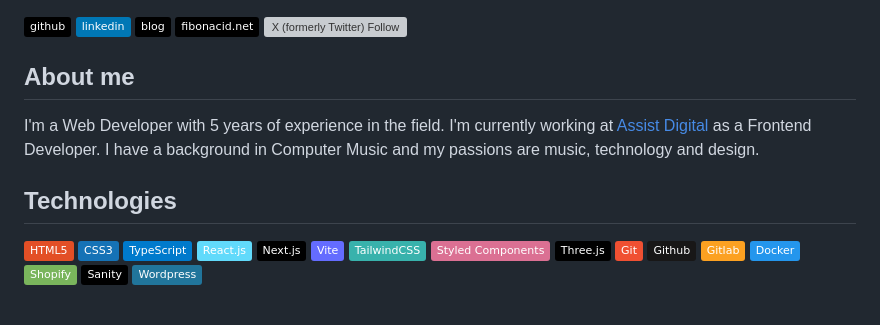
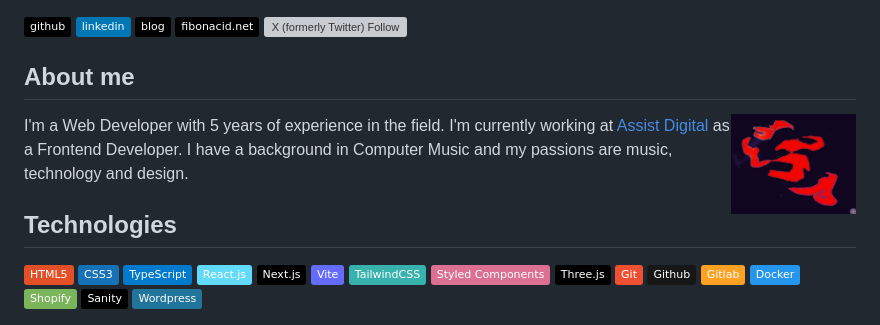
Before and after one commit to fibonacid/fibonacid, a Markdown page: README.md, the part around the change. Drawn GitHub-style; pictures changed too: avatar.jpg (added); badges without logos; grey boxes are pictures that could not be loaded.

Commit message:
add  image

```diff
--- a/README.md
+++ b/README.md
@@ -8,6 +8,8 @@
 
 
 ## About me
+
+<img src="avatar.jpg" align="right" width="125" height="100">
 
 I'm a Web Developer with 5 years of experience in the field. I'm currently working at [Assist Digital](https://www.assistdigital.com/) as a Frontend Developer. I have a background in Computer Music and my passions are music, technology and design.
 
```
